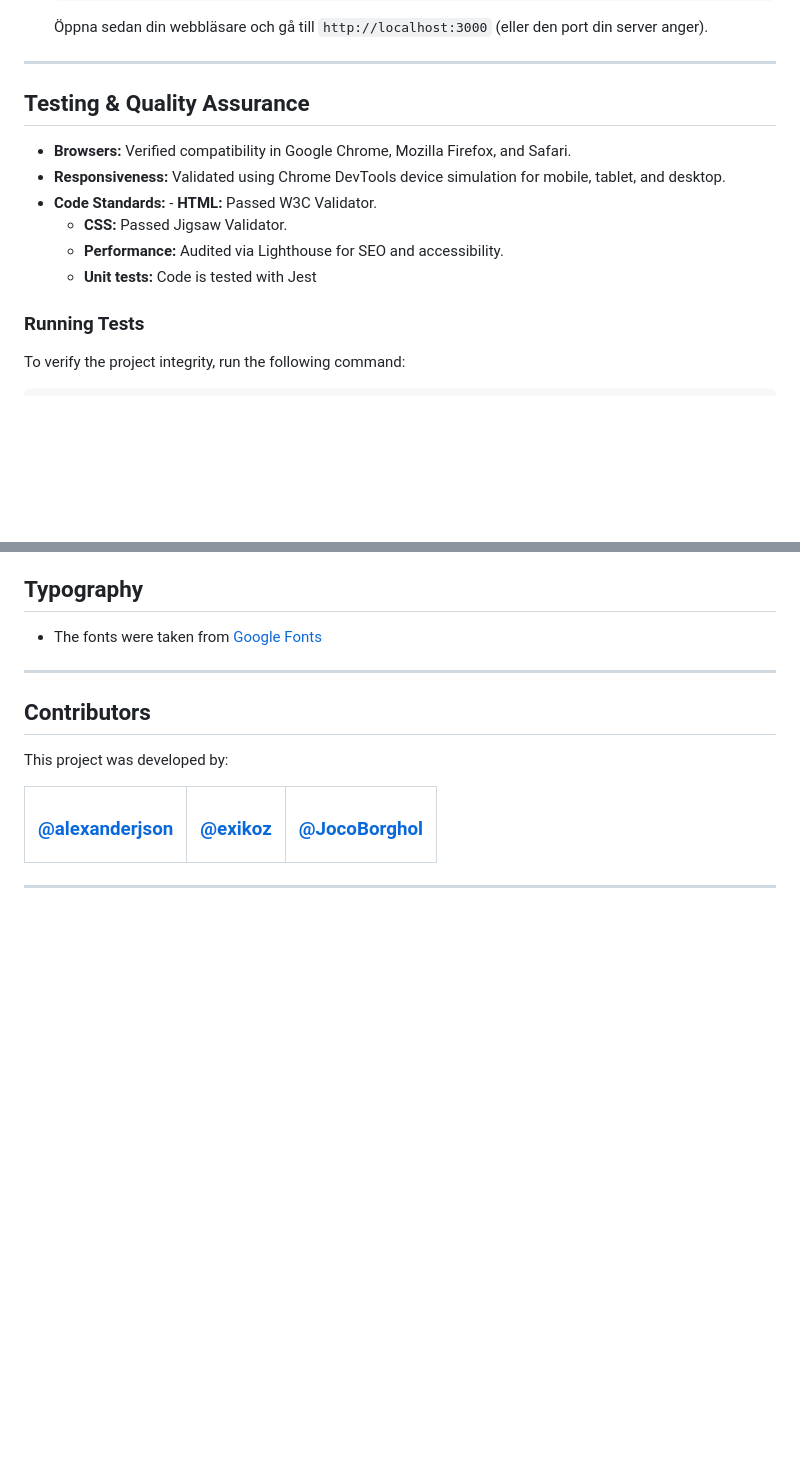
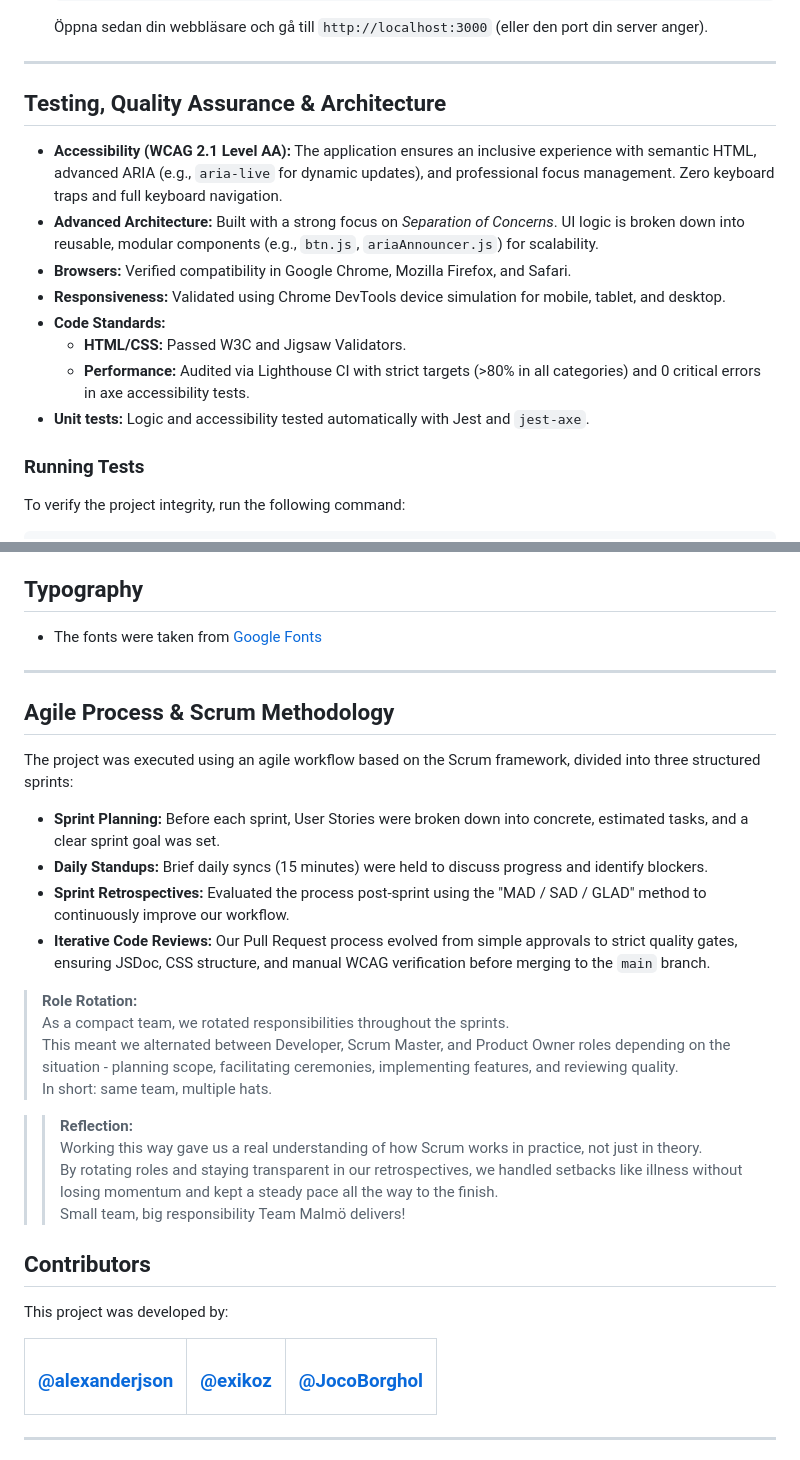
Before and after one commit to AlexanderJson/K3---Projekt-i-team, a Markdown page: README.md, 2 parts joined by grey strips. Drawn GitHub-style; blank space fills up the shorter version.

Commit message:
Add reflections and VG material to README

```diff
--- a/README.md
+++ b/README.md
@@ -108,14 +120,16 @@ Eftersom detta är en helt klientbaserad applikation krävs ingen specifik backe
 
 ---
 
-## Testing & Quality Assurance
+## Testing, Quality Assurance & Architecture
 
+- **Accessibility (WCAG 2.1 Level AA):** The application ensures an inclusive experience with semantic HTML, advanced ARIA (e.g., `aria-live` for dynamic updates), and professional focus management. Zero keyboard traps and full keyboard navigation.
+- **Advanced Architecture:** Built with a strong focus on *Separation of Concerns*. UI logic is broken down into reusable, modular components (e.g., `btn.js`, `ariaAnnouncer.js`) for scalability.
 - **Browsers:** Verified compatibility in Google Chrome, Mozilla Firefox, and Safari.
 - **Responsiveness:** Validated using Chrome DevTools device simulation for mobile, tablet, and desktop.
-- **Code Standards:** - **HTML:** Passed W3C Validator.
-  - **CSS:** Passed Jigsaw Validator.
-  - **Performance:** Audited via Lighthouse for SEO and accessibility.
-  - **Unit tests:** Code is tested with Jest
+- **Code Standards:**
+  - **HTML/CSS:** Passed W3C and Jigsaw Validators.
+  - **Performance:** Audited via Lighthouse CI with strict targets (>80% in all categories) and 0 critical errors in axe accessibility tests.
+- **Unit tests:** Logic and accessibility tested automatically with Jest and `jest-axe`.
 
 ### Running Tests
 
@@ -157,6 +171,25 @@ The project is live and hosted via GitHub Pages.
 - The fonts were taken from [Google Fonts](https://fonts.google.com/)
 
 ---
+
+## Agile Process & Scrum Methodology
+
+The project was executed using an agile workflow based on the Scrum framework, divided into three structured sprints:
+
+- **Sprint Planning:** Before each sprint, User Stories were broken down into concrete, estimated tasks, and a clear sprint goal was set.
+- **Daily Standups:** Brief daily syncs (15 minutes) were held to discuss progress and identify blockers.
+- **Sprint Retrospectives:** Evaluated the process post-sprint using the "MAD / SAD / GLAD" method to continuously improve our workflow.
+- **Iterative Code Reviews:** Our Pull Request process evolved from simple approvals to strict quality gates, ensuring JSDoc, CSS structure, and manual WCAG verification before merging to the `main` branch.
+
+> **Role Rotation:**
+> As a compact team, we rotated responsibilities throughout the sprints.
+> This meant we alternated between Developer, Scrum Master, and Product Owner roles depending on the situation - planning scope, facilitating ceremonies, implementing features, and reviewing quality.
+> In short: same team, multiple hats.
+
+> > **Reflection:**
+> Working this way gave us a real understanding of how Scrum works in practice, not just in theory.
+> By rotating roles and staying transparent in our retrospectives, we handled setbacks like illness without losing momentum and kept a steady pace all the way to the finish.
+> Small team, big responsibility  Team Malmö delivers!
 
 ## Contributors
 
```
Also changed, not shown: other parts of README.md (+12 -0 lines).
